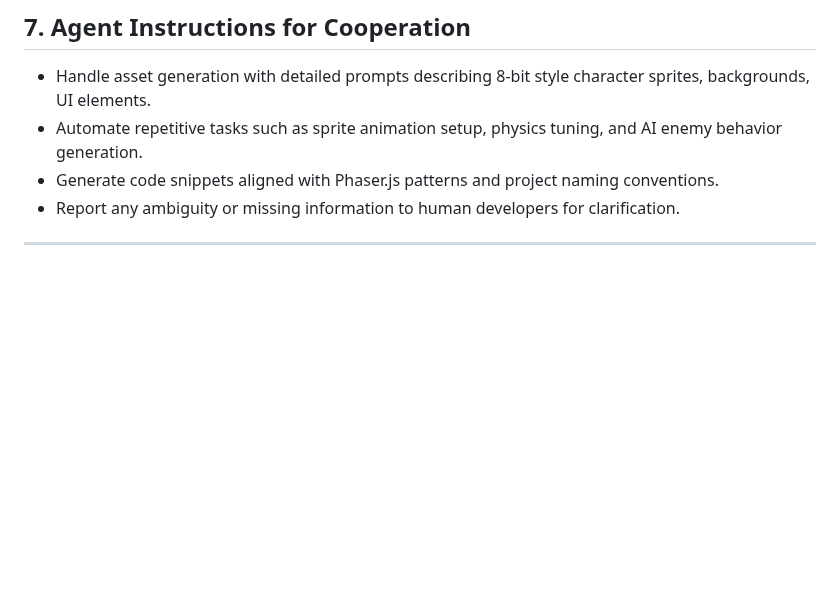
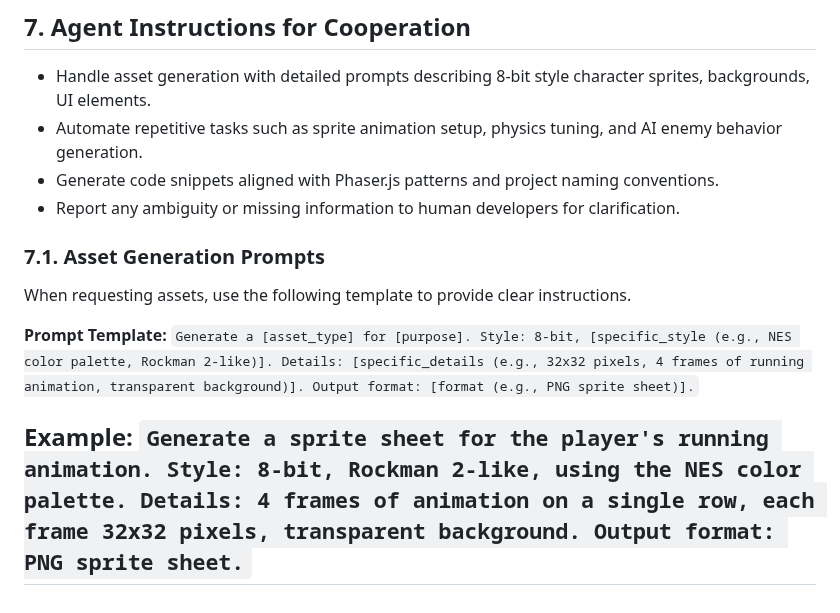
Before and after one commit to studyhelperproject/megarockman, a Markdown page: AGENTS.md, the part around the change. GitHub-like rendering; blank space fills up the shorter version.

```diff
--- a/AGENTS.md
+++ b/AGENTS.md
@@ -47,5 +47,13 @@
 - Automate repetitive tasks such as sprite animation setup, physics tuning, and AI enemy behavior generation.
 - Generate code snippets aligned with Phaser.js patterns and project naming conventions.
 - Report any ambiguity or missing information to human developers for clarification.
+### 7.1. Asset Generation Prompts
 
+When requesting assets, use the following template to provide clear instructions.
+
+**Prompt Template:**
+`Generate a [asset_type] for [purpose]. Style: 8-bit, [specific_style (e.g., NES color palette, Rockman 2-like)]. Details: [specific_details (e.g., 32x32 pixels, 4 frames of running animation, transparent background)]. Output format: [format (e.g., PNG sprite sheet)].`
+
+**Example:**
+`Generate a sprite sheet for the player's running animation. Style: 8-bit, Rockman 2-like, using the NES color palette. Details: 4 frames of animation on a single row, each frame 32x32 pixels, transparent background. Output format: PNG sprite sheet.`
 ---
```
